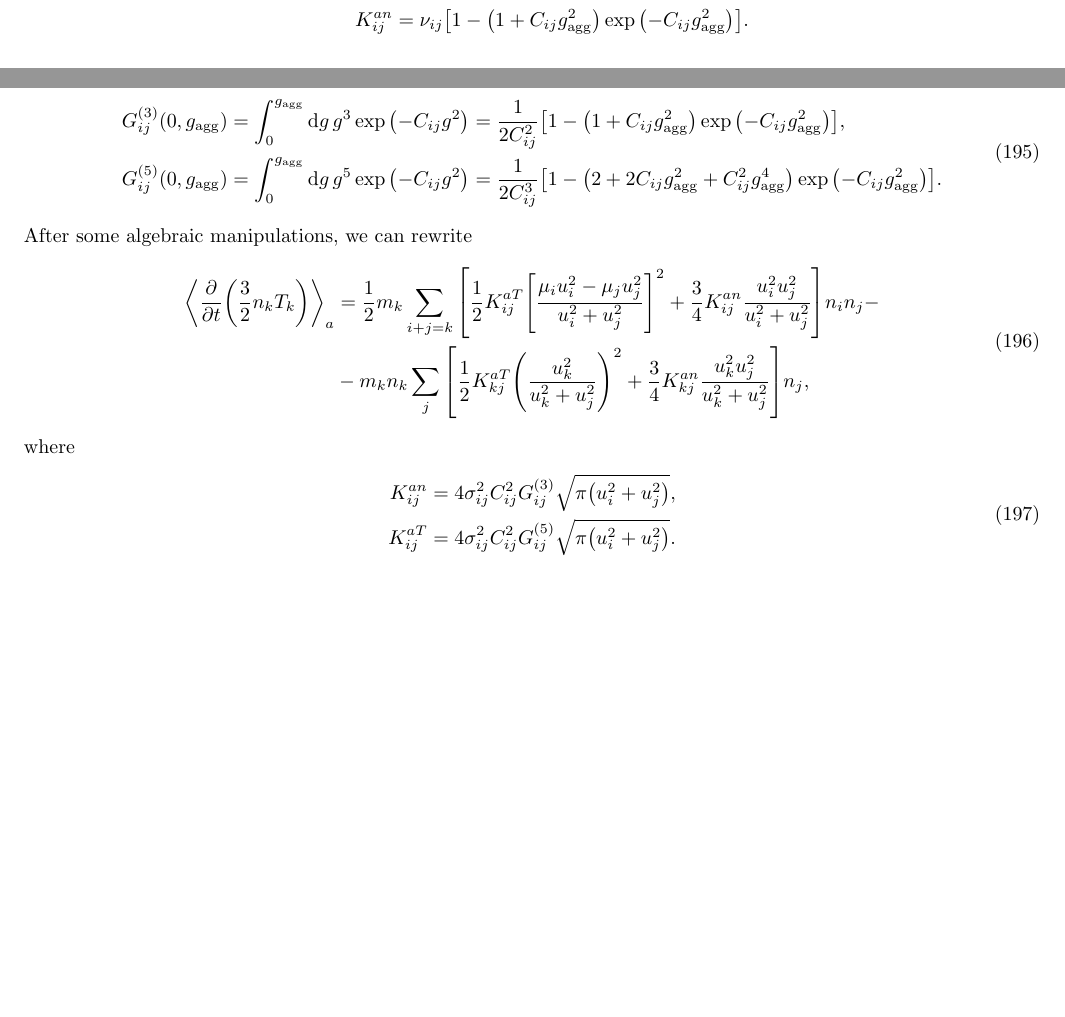
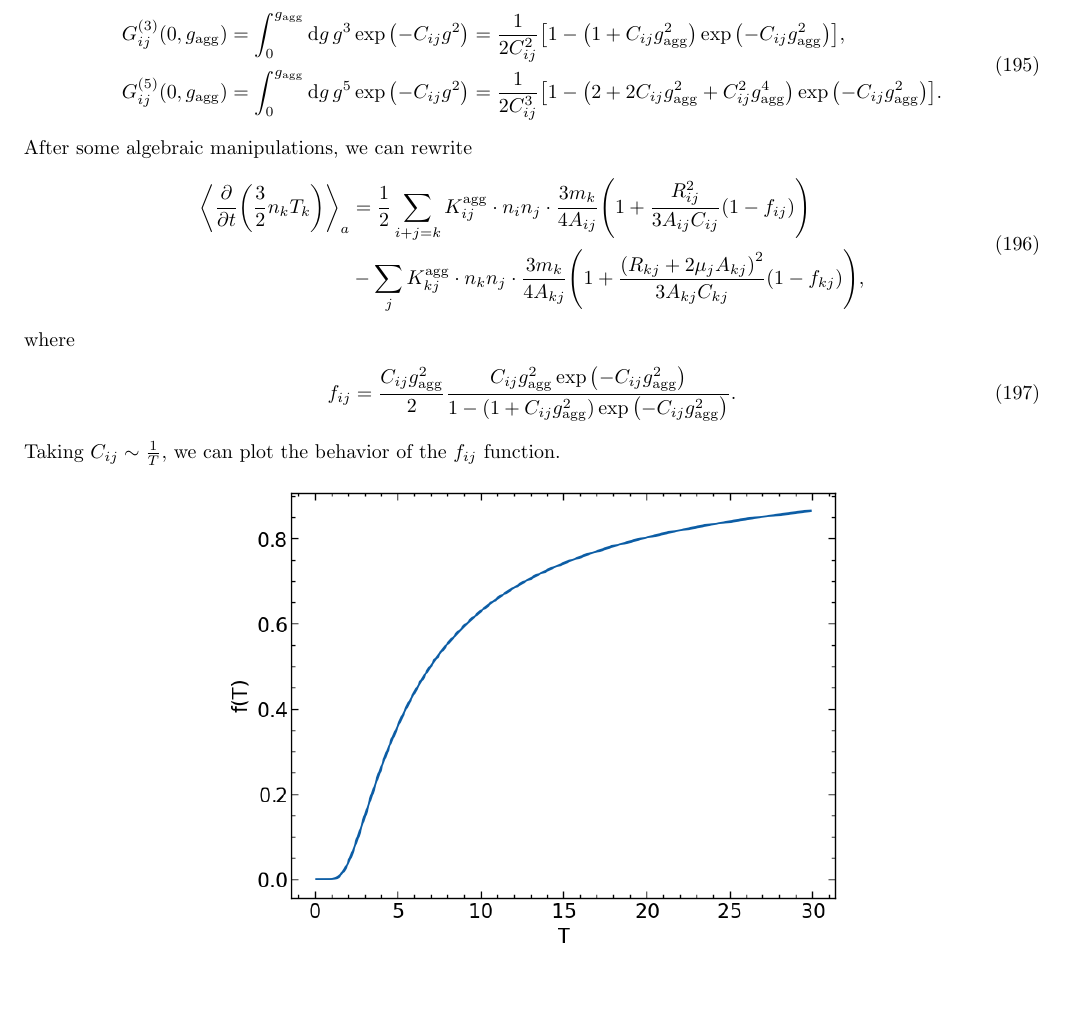
Before and after one commit to R0nJeremy/kinetic_integrals, a LaTeX paper (kinetic_integrals.tex, which reads notations.sty): two parts of pages 23 and 25 of 30 before the commit and part of page 25 of 30 after it, the two joined at a grey line, cut at the place of the change, the shorter picture padded with empty space. Compiled offline with pdfLaTeX.

Commit message:
Partial aggregation collision terms

```diff
--- a/kinetic_integrals.tex
+++ b/kinetic_integrals.tex
@@ -1551,8 +1551,3 @@ From simple algebra we have
 \end{equation}
 and we write the final result as
 \begin{equation}
-    \begin{split}
-        \avg{\pdv{n_k}{t}}_a&=\frac{1}{2}\sum_{i+j=k}K_{ij}^{an}n_in_j-n_k\sum_{j}K_{kj}^{an}n_j,\\
-        K_{ij}^{an}&=\nu_{ij}\bqty{1-\pqty{1+C_{ij}\ltx{g}{agg}^2}\exp\pqty{-C_{ij}\ltx{g}{agg}^2}}.
-    \end{split}
-\end{equation}
@@ -1642,22 +1641,23 @@ where the incomplete Gaussian integrals have the next solutions
 After some algebraic manipulations, we can rewrite
 \begin{equation}
     \begin{split}
-        \avg{\pdv{t}\pqty{\frac{3}{2}n_k T_k}}_a&=\frac{1}{2}m_k\sum_{i+j=k}
-        \bqty{\frac{1}{2}K^{aT}_{ij}\bqty{\frac{\mu_iu_i^2-\mu_ju_j^2}{u_i^2+u_j^2}}^2+
-        \frac{3}{4}K^{an}_{ij}\frac{u_i^2u_j^2}{u_i^2+u_j^2}}n_in_j-\\
-        &-m_kn_k\sum_{j}\bqty{\frac{1}{2}K^{aT}_{kj}\pqty{\frac{u_{k}^2}{u_{k}^2+u_{j}^2}}^2+
-        \frac{3}{4}K^{an}_{kj}\frac{u_k^2u_j^2}{u_k^2+u_j^2}}n_j,
+        \avg{\pdv{t}\pqty{\frac{3}{2}n_k T_k}}_a&=\frac{1}{2}\sum_{i+j=k}
+        \utx{K}{agg}_{ij}\cdot n_in_j\cdot\frac{3m_k}{4A_{ij}}
+        \pqty{1+\frac{R_{ij}^2}{3A_{ij}C_{ij}}\pqty{1-f_{ij}}}\\
+        &-\sum_{j}\utx{K}{agg}_{kj}\cdot n_kn_j\cdot\frac{3m_k}{4A_{kj}}
+        \pqty{1+\frac{\pqty{R_{kj}+2\mu_jA_{kj}}^2}{3A_{kj}C_{kj}}\pqty{1-f_{kj}}},
     \end{split}
 \end{equation}
 where
 \begin{equation}
-    \begin{split}
-        K^{an}_{ij}&=4\sigma_{ij}^2C_{ij}^2G^{(3)}_{ij}\sqrt{\pi\pqty{u_i^2+u_j^2}},\\
-        K^{aT}_{ij}&=4\sigma_{ij}^2C_{ij}^2G^{(5)}_{ij}\sqrt{\pi\pqty{u_i^2+u_j^2}}.
-    \end{split}
-\end{equation}
-
-
+    f_{ij}=\frac{C_{ij}\ltx{g}{agg}^2}{2}
+    \frac{C_{ij}\ltx{g}{agg}^2\exp\pqty{-C_{ij}\ltx{g}{agg}^2}}
+    {1-(1+C_{ij}\ltx{g}{agg}^2)\exp\pqty{-C_{ij}\ltx{g}{agg}^2}}.
+\end{equation}
+Taking $C_{ij}\sim\frac{1}{T}$, we can plot the behavior of the $f_{ij}$ function.
+\begin{figure}[!ht]
+    \centerline{\includegraphics[width=0.5\paperwidth]{code/f_T.png}}
+\end{figure}
 
 \subsection{Restitution terms of the collision integrals}
 The collision integrals for the restitutive terms read
--- a/notations.sty
+++ b/notations.sty
@@ -4,6 +4,7 @@
 \usepackage{amsfonts}
 \usepackage{bm}
 \usepackage{nicefrac}
+\usepackage{graphicx}
 
 % generally useful commands
 \newcommand{\pd}{\partial}
```
Also changed, not shown: code/f_T.png (added), kinetic_integrals.pdf, kinetic_integrals.tex (6 more changed lines), 7 other files.
